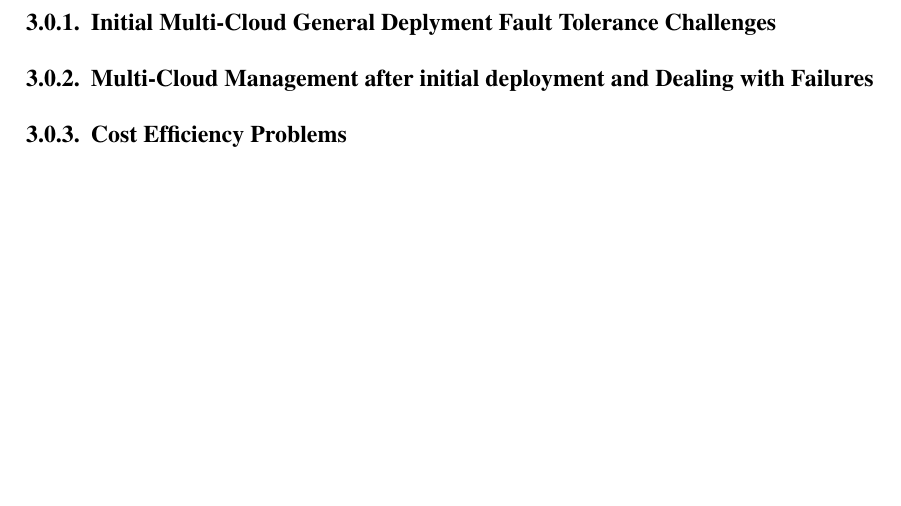
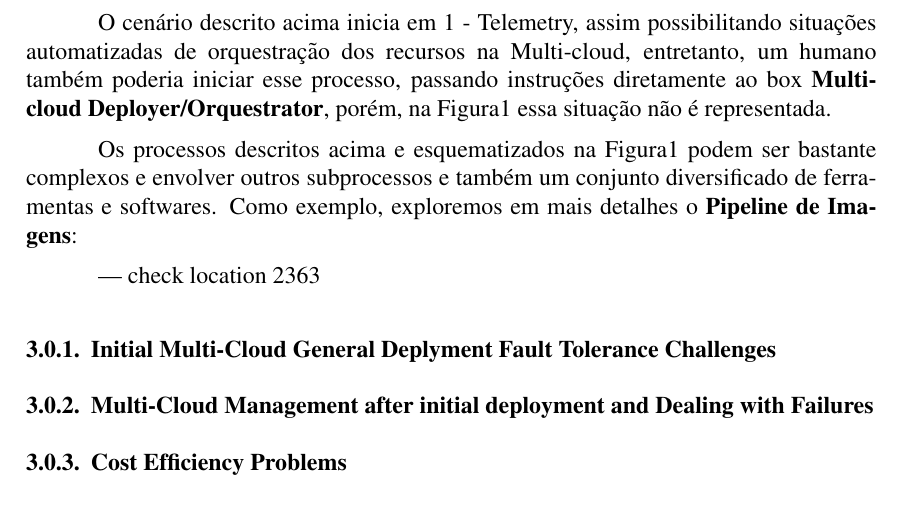
Before and after one commit to arielfrozza/multi-cloud, a LaTeX paper (artigo_multicloud/artigo_multicloud.tex): part of page 6 of 7, cut at the place of the change, the shorter picture padded with empty space. Compiled offline with pdfLaTeX.

Commit message:
Added more text explaining on Figure1

```diff
--- a/artigo_multicloud/artigo_multicloud.tex
+++ b/artigo_multicloud/artigo_multicloud.tex
@@ -138,6 +148,11 @@
 			\label{fig:figure1}
 		\end{figure}
 
+	O cenário descrito acima inicia em 1 - Telemetry, assim possibilitando situações automatizadas de orquestração dos recursos na Multi-cloud, entretanto, um humano também poderia iniciar esse processo, passando instruções diretamente ao box \textbf{Multi-cloud Deployer/Orquestrator}, porém, na Figura1 essa situação não é representada.
+
+	Os processos descritos acima e esquematizados na Figura1 podem ser bastante complexos e envolver outros subprocessos e também um conjunto diversificado de ferramentas e softwares. Como exemplo, exploremos em mais detalhes o \textbf{Pipeline de Imagens}:
+
+	--- check location 2363
 
 	\subsubsection{Initial Multi-Cloud General Deplyment Fault Tolerance Challenges}
 
```
Also changed, not shown: artigo_multicloud/artigo_multicloud.pdf, artigo_multicloud/artigo_multicloud.tex (10 more changed lines).
